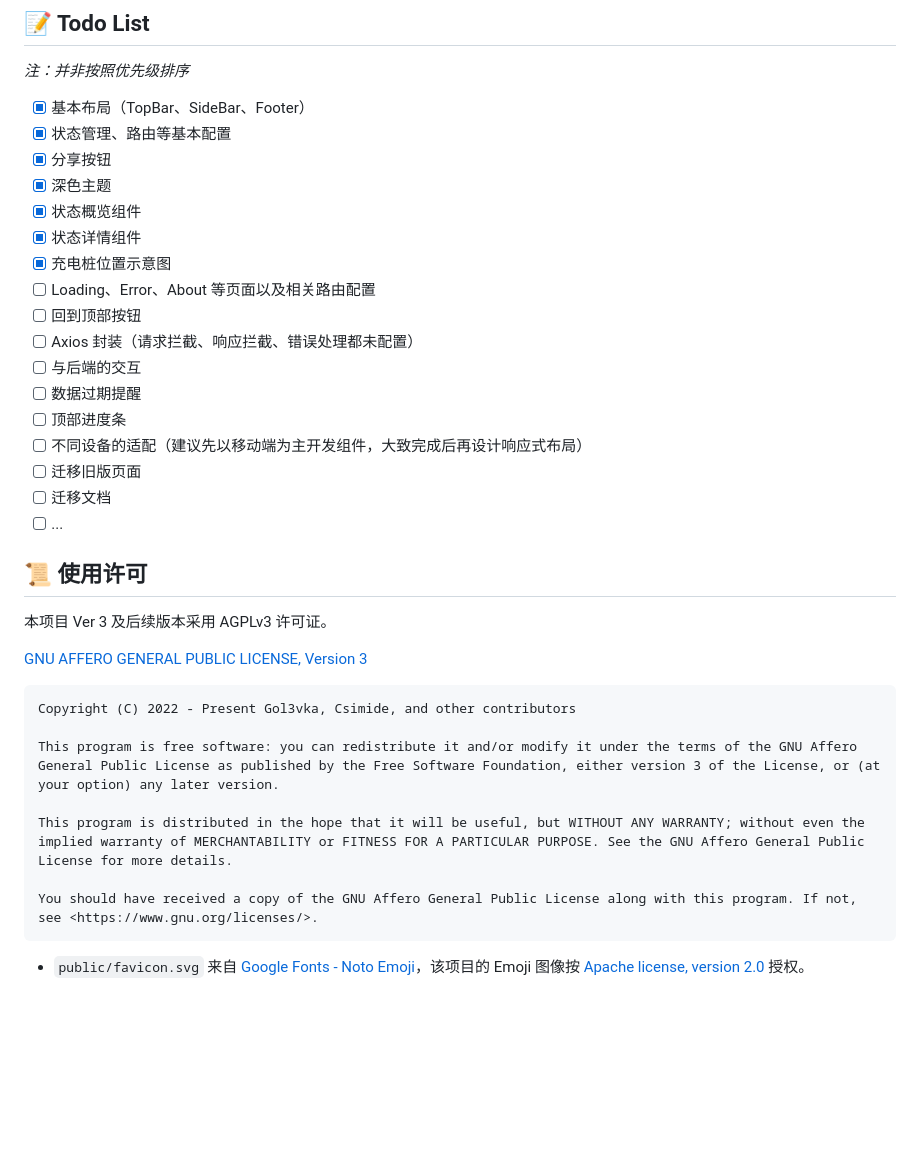
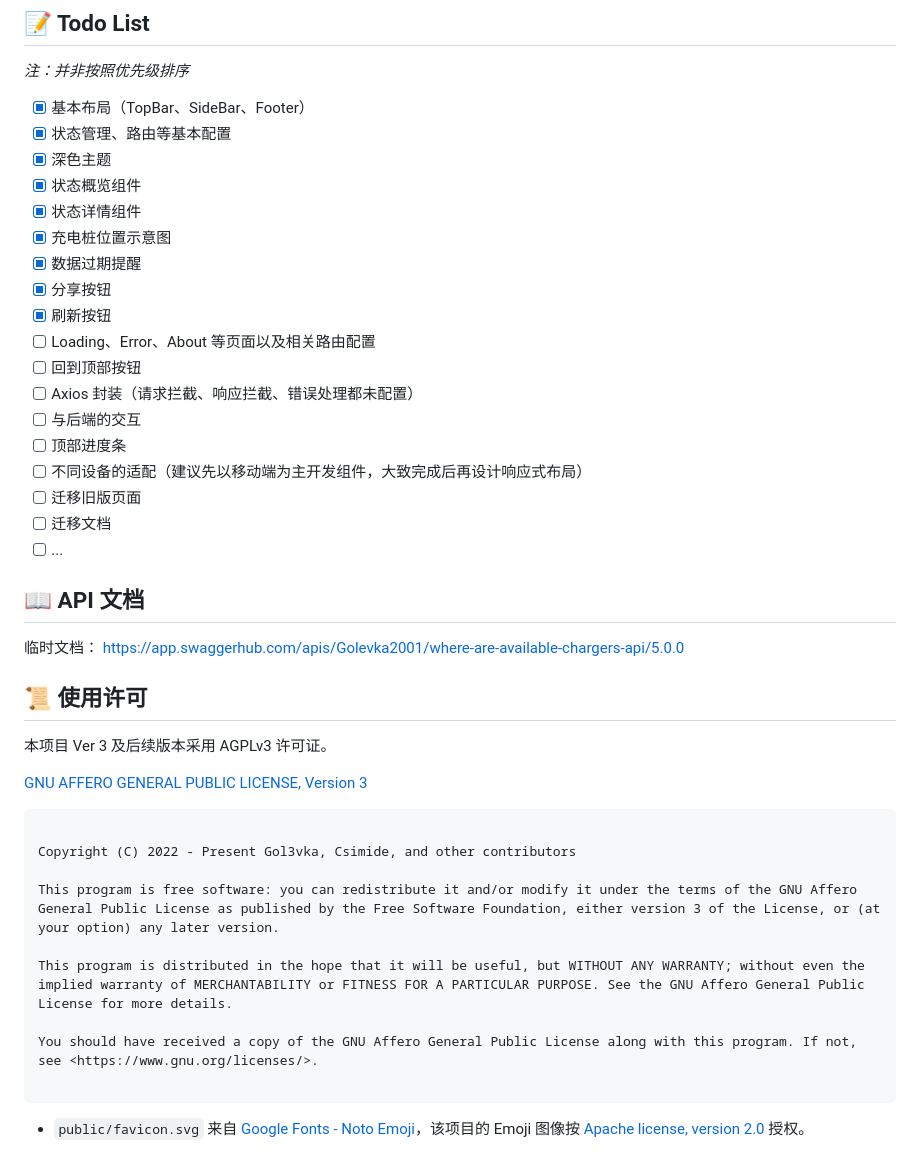
Before and after one commit to Golevka2001/Where-Are-Available-Chargers, a Markdown page: README.md, the part around the change printed below. GitHub-like rendering; blank space fills up the shorter version.

````diff
--- a/README.md
+++ b/README.md
@@ -121,21 +163,26 @@ _注：并非按照优先级排序_
 
 - [x] 基本布局（TopBar、SideBar、Footer）
 - [x] 状态管理、路由等基本配置
-- [x] 分享按钮
 - [x] 深色主题
 - [x] 状态概览组件
 - [x] 状态详情组件
 - [x] 充电桩位置示意图
+- [x] 数据过期提醒
+- [x] 分享按钮
+- [x] 刷新按钮
 - [ ] Loading、Error、About 等页面以及相关路由配置
 - [ ] 回到顶部按钮
 - [ ] Axios 封装（请求拦截、响应拦截、错误处理都未配置）
 - [ ] 与后端的交互
-- [ ] 数据过期提醒
 - [ ] 顶部进度条
 - [ ] 不同设备的适配（建议先以移动端为主开发组件，大致完成后再设计响应式布局）
 - [ ] 迁移旧版页面
 - [ ] 迁移文档
 - [ ] ...
+
+## :book: API 文档
+
+临时文档： <https://app.swaggerhub.com/apis/Golevka2001/where-are-available-chargers-api/5.0.0>
 
 ## :scroll: 使用许可
 
@@ -144,6 +191,7 @@ _注：并非按照优先级排序_
 [GNU AFFERO GENERAL PUBLIC LICENSE, Version 3](https://www.gnu.org/licenses/agpl-3.0.html)
 
 ```
+
 Copyright (C) 2022 - Present Gol3vka, Csimide, and other contributors
 
 This program is free software: you can redistribute it and/or modify it under the terms of the GNU Affero General Public License as published by the Free Software Foundation, either version 3 of the License, or (at your option) any later version.
@@ -151,6 +199,7 @@ This program is free software: you can redistribute it and/or modify it under th
 This program is distributed in the hope that it will be useful, but WITHOUT ANY WARRANTY; without even the implied warranty of MERCHANTABILITY or FITNESS FOR A PARTICULAR PURPOSE. See the GNU Affero General Public License for more details.
 
 You should have received a copy of the GNU Affero General Public License along with this program. If not, see <https://www.gnu.org/licenses/>.
+
 ```
 
 - `public/favicon.svg` 来自 [Google Fonts - Noto Emoji](https://github.com/googlefonts/noto-emoji)，该项目的 Emoji 图像按 [Apache license, version 2.0](http://www.apache.org/licenses/LICENSE-2.0) 授权。
````
Also changed, not shown: other parts of README.md (+42 -0 lines).
